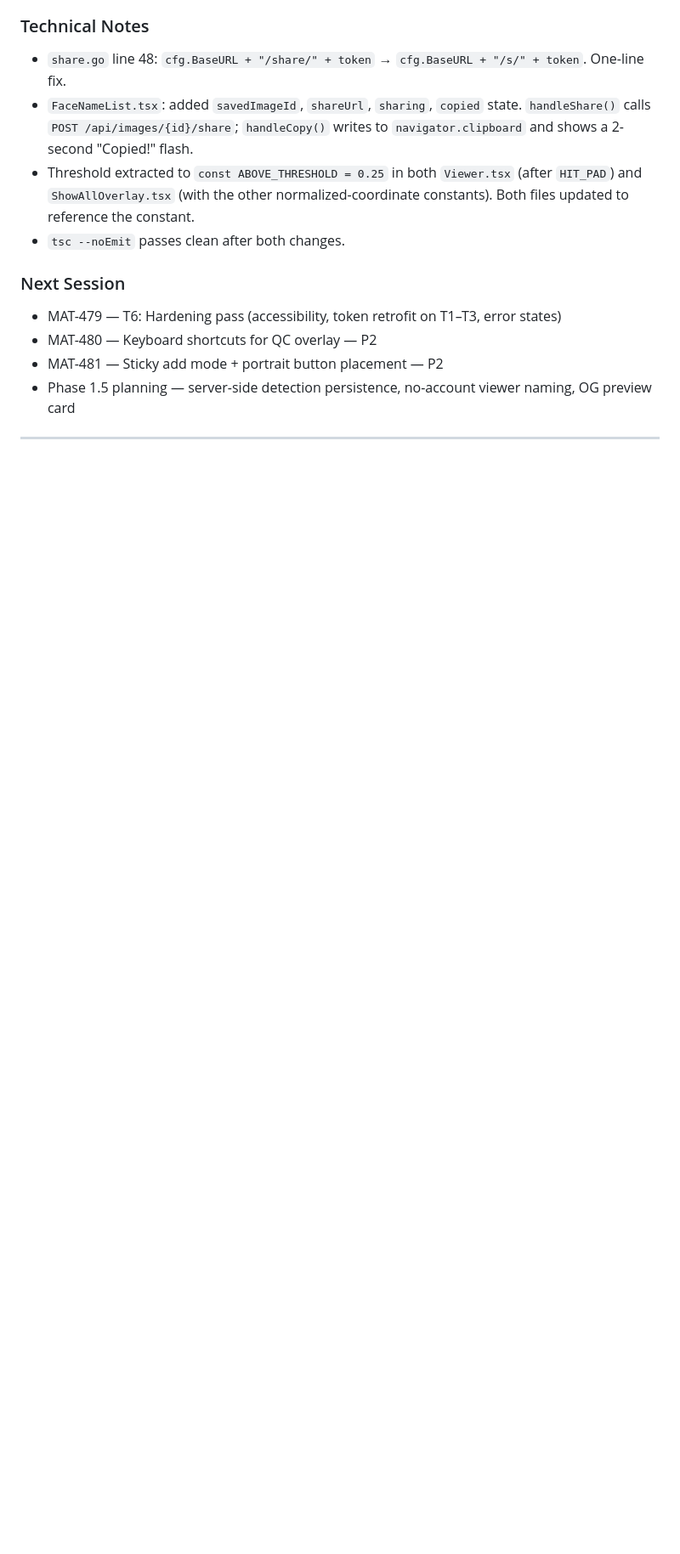
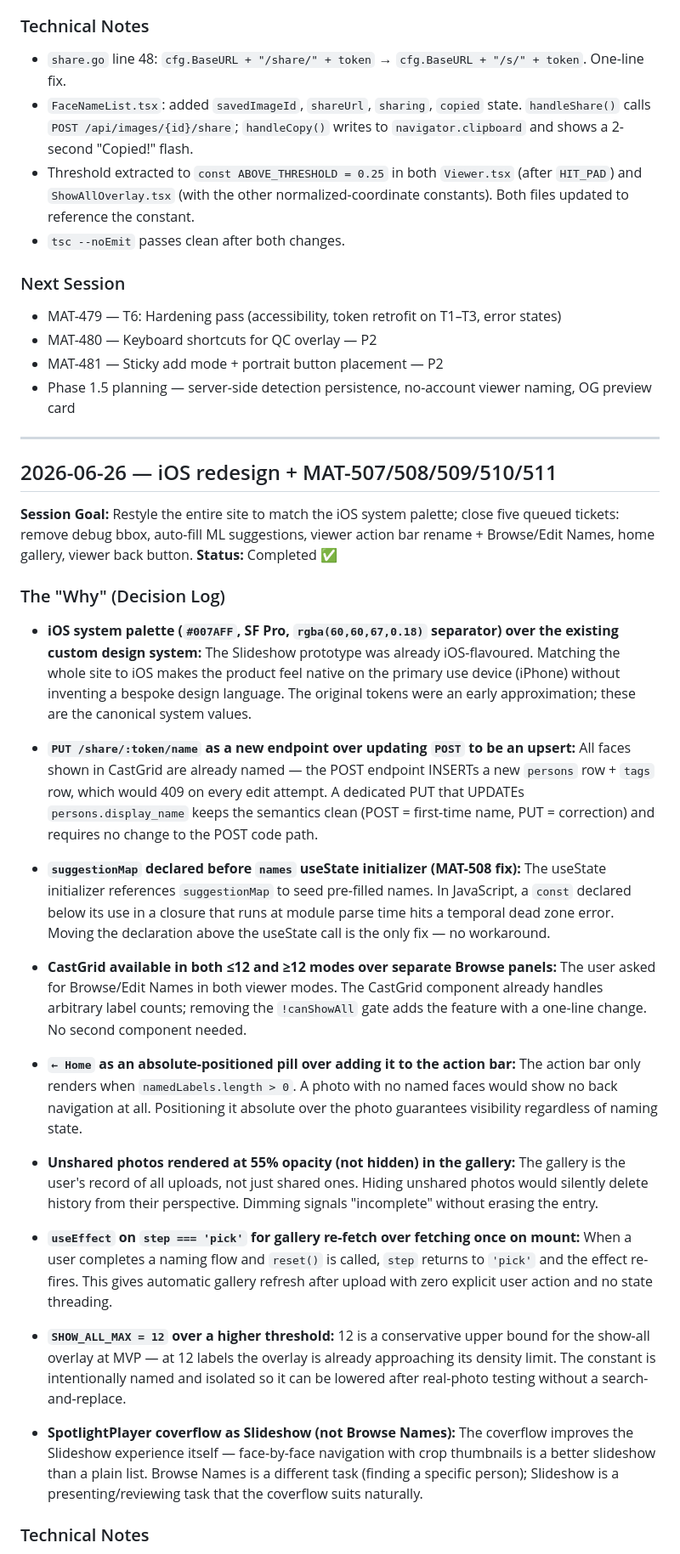
Before and after one commit to mattlau95/nashishei, a Markdown page: docs/DEVLOG.md, the part around one of its changes. Shown at 85% size. GitHub-like rendering; blank space fills up the shorter version.

Commit message:
docs: devlog entry 2026-06-26 — iOS redesign + MAT-507/508/509/510/511

```diff
--- a/docs/DEVLOG.md
+++ b/docs/DEVLOG.md
@@ -280,3 +280,31 @@
 * Phase 1.5 planning — server-side detection persistence, no-account viewer naming, OG preview card
 
 ---
+
+## 2026-06-26 — iOS redesign + MAT-507/508/509/510/511
+
+**Session Goal:** Restyle the entire site to match the iOS system palette; close five queued tickets: remove debug bbox, auto-fill ML suggestions, viewer action bar rename + Browse/Edit Names, home gallery, viewer back button.
+**Status:** Completed ✅
+
+### The "Why" (Decision Log)
+
+* **iOS system palette (`#007AFF`, SF Pro, `rgba(60,60,67,0.18)` separator) over the existing custom design system:** The Slideshow prototype was already iOS-flavoured. Matching the whole site to iOS makes the product feel native on the primary use device (iPhone) without inventing a bespoke design language. The original tokens were an early approximation; these are the canonical system values.
+
+* **`PUT /share/:token/name` as a new endpoint over updating `POST` to be an upsert:** All faces shown in CastGrid are already named — the POST endpoint INSERTs a new `persons` row + `tags` row, which would 409 on every edit attempt. A dedicated PUT that UPDATEs `persons.display_name` keeps the semantics clean (POST = first-time name, PUT = correction) and requires no change to the POST code path.
+
+* **`suggestionMap` declared before `names` useState initializer (MAT-508 fix):** The useState initializer references `suggestionMap` to seed pre-filled names. In JavaScript, a `const` declared below its use in a closure that runs at module parse time hits a temporal dead zone error. Moving the declaration above the useState call is the only fix — no workaround.
+
+* **CastGrid available in both ≤12 and ≥12 modes over separate Browse panels:** The user asked for Browse/Edit Names in both viewer modes. The CastGrid component already handles arbitrary label counts; removing the `!canShowAll` gate adds the feature with a one-line change. No second component needed.
+
+* **`← Home` as an absolute-positioned pill over adding it to the action bar:** The action bar only renders when `namedLabels.length > 0`. A photo with no named faces would show no back navigation at all. Positioning it absolute over the photo guarantees visibility regardless of naming state.
+
+* **Unshared photos rendered at 55% opacity (not hidden) in the gallery:** The gallery is the user's record of all uploads, not just shared ones. Hiding unshared photos would silently delete history from their perspective. Dimming signals "incomplete" without erasing the entry.
+
+* **`useEffect` on `step === 'pick'` for gallery re-fetch over fetching once on mount:** When a user completes a naming flow and `reset()` is called, `step` returns to `'pick'` and the effect re-fires. This gives automatic gallery refresh after upload with zero explicit user action and no state threading.
+
+* **`SHOW_ALL_MAX = 12` over a higher threshold:** 12 is a conservative upper bound for the show-all overlay at MVP — at 12 labels the overlay is already approaching its density limit. The constant is intentionally named and isolated so it can be lowered after real-photo testing without a search-and-replace.
+
+* **SpotlightPlayer coverflow as Slideshow (not Browse Names):** The coverflow improves the Slideshow experience itself — face-by-face navigation with crop thumbnails is a better slideshow than a plain list. Browse Names is a different task (finding a specific person); Slideshow is a presenting/reviewing task that the coverflow suits naturally.
+
+### Technical Notes
+
```
Also changed, not shown: other parts of docs/DEVLOG.md (+16 -0 lines).
